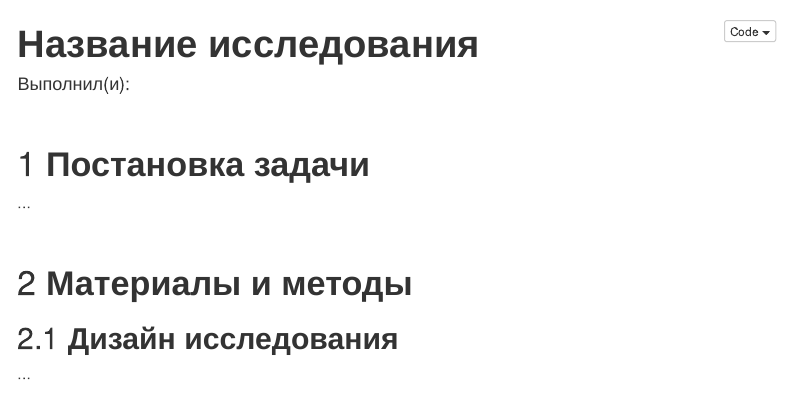
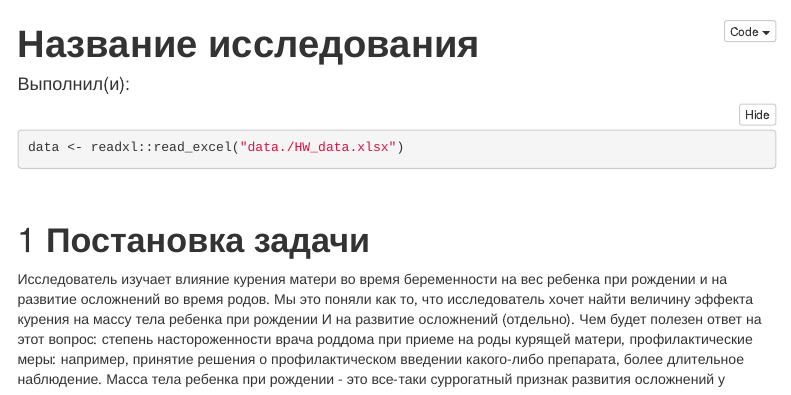
Before and after one commit to shevelevalisa/Regression_hw, an R Markdown document (Regression_ДЗ_Шаблон.Rmd): the page in a window 1100 px wide, from its top. Rendered offline with R 4.5, knitr and Pandoc, with nearby package versions; folded parts are opened; menus at the side of the page are left out.

Commit message:
задание 1

````diff
--- a/Regression_ДЗ_Шаблон.Rmd
+++ b/Regression_ДЗ_Шаблон.Rmd
@@ -12,11 +12,17 @@ output:
 ```{r setup, include=FALSE}
 knitr::opts_chunk$set(echo = TRUE, message = FALSE, warning = FALSE)
 ```
+```{r}
+data <- readxl::read_excel("data./HW_data.xlsx")
+```
 
 <br>
 
 # **Постановка задачи**
-
+Исследователь изучает влияние курения матери во время беременности на вес ребенка при рождении и на развитие осложнений во время родов.
+Мы это поняли как то, что исследователь хочет найти величину эффекта курения на массу тела ребенка при рождении И на развитие осложнений (отдельно).
+Чем будет полезен ответ на этот вопрос: степень настороженности врача роддома при приеме на роды курящей матери, профилактические меры: например, принятие решения о профилактическом введении какого-либо препарата, более длительное наблюдение.
+Масса тела ребенка при рождении - это все-таки суррогатный признак развития осложнений у ребенка (медиатор?) то есть если мать курит, то у ребенка могут быть осложнения / пороки развития, которые проявляются через низкую массу тела.
 ...
 
 <br>
````
